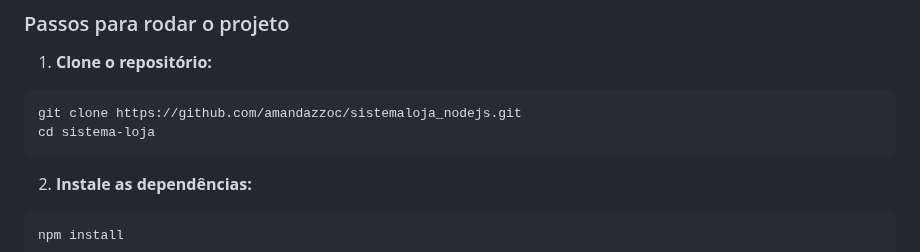
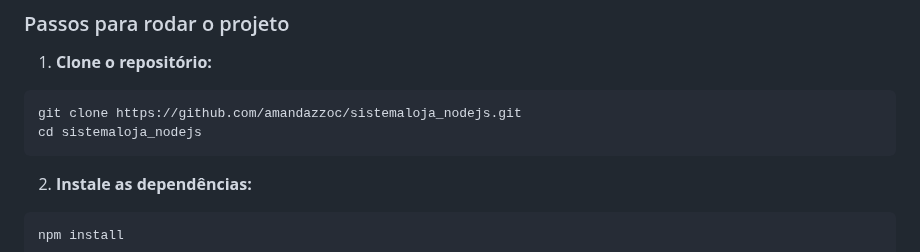
Before and after one commit to amandazzoc/sistemaloja_nodejs, a Markdown page: README.md, the part around the change. Rendered like a GitHub page.

````diff
--- a/README.md
+++ b/README.md
@@ -26,7 +26,7 @@ Siga os passos abaixo para rodar o projeto localmente.
 1. <b>Clone o repositório:</b>
 ```bash
 git clone https://github.com/amandazzoc/sistemaloja_nodejs.git
-cd sistema-loja
+cd sistemaloja_nodejs
 ```
 2. <b>Instale as dependências:</b>
 ```bash
````
